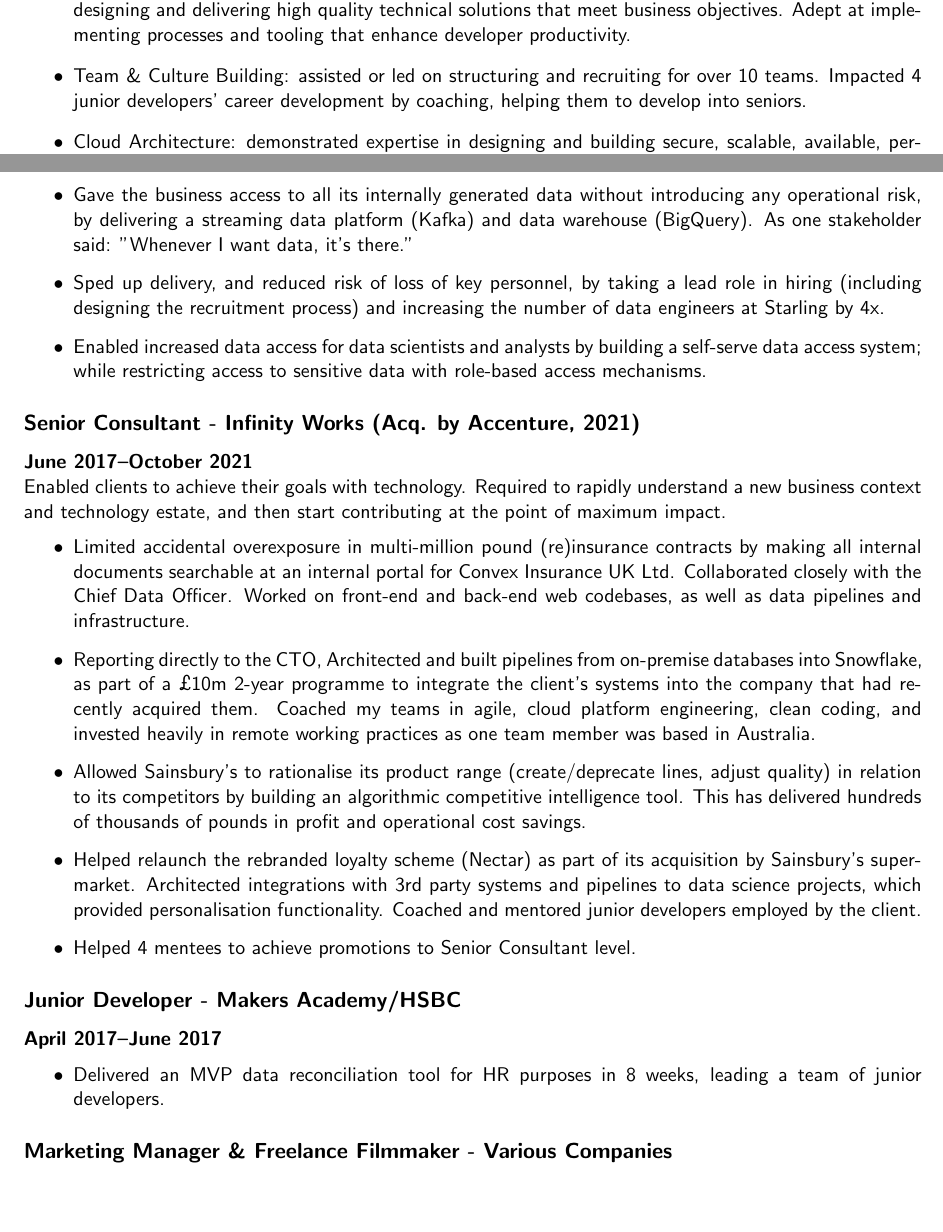
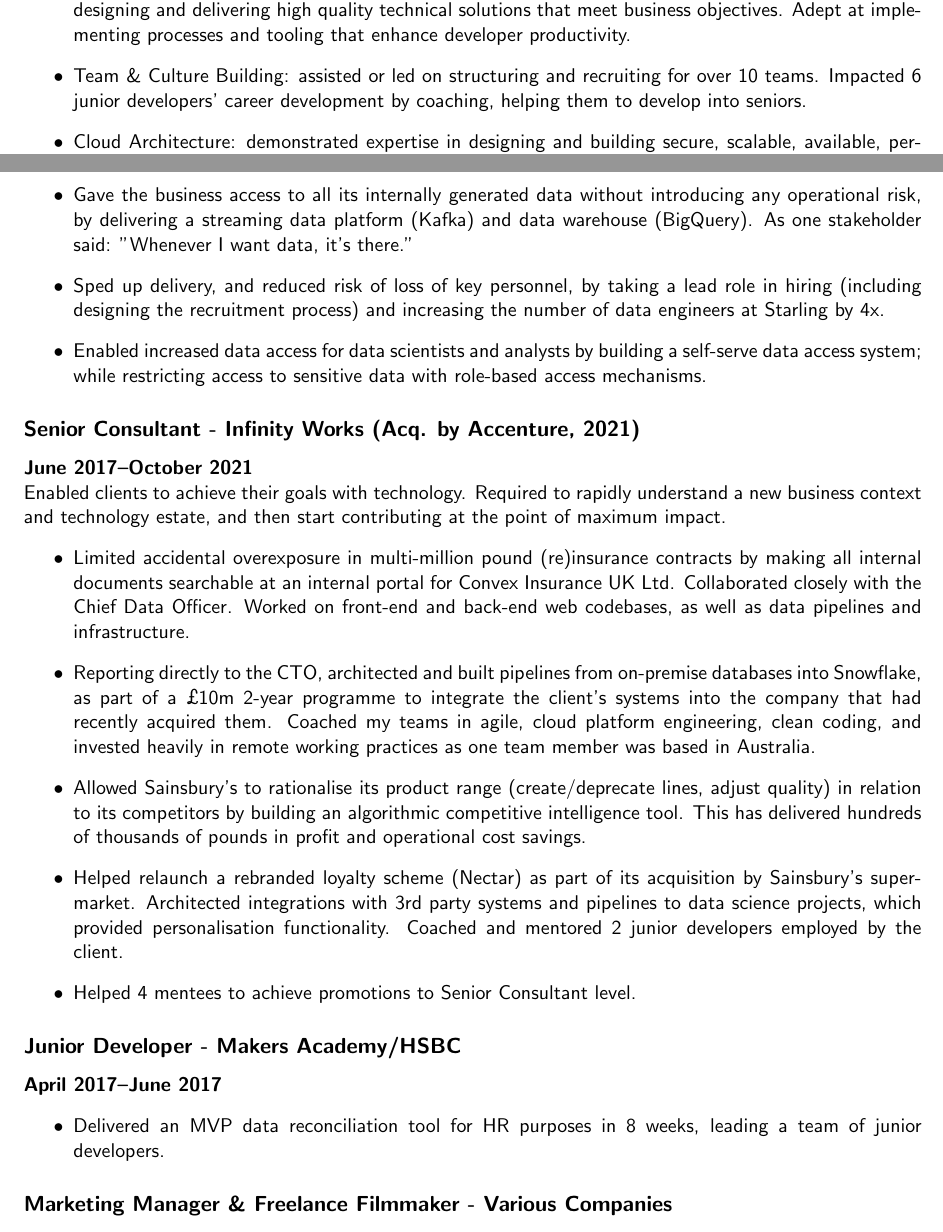
Before and after one commit to oscar-barlow/CV, a LaTeX CV (CV.tex): two parts of pages 1 and 2 of 2 before the commit and two parts of pages 1 and 2 of 3 after it, joined at a grey line, cut so that both start at the same text, the shorter picture padded with empty space. Compiled offline with pdfLaTeX.

Commit message:
typos and fixes (#16)

```diff
--- a/CV.tex
+++ b/CV.tex
@@ -31,7 +31,7 @@
 \section*{Key Skills}
 \begin{itemize}
 	\item Engineering Leadership: 7 years of experience leading cross-functional teams of 6-12 members; 6 years designing and delivering high quality technical solutions that meet business objectives. Adept at implementing processes and tooling that enhance developer productivity.
-	\item Team \& Culture Building: assisted or led on structuring and recruiting for over 10 teams. Impacted 4 junior developers' career development by coaching, helping them to develop into seniors.
+	\item Team \& Culture Building: assisted or led on structuring and recruiting for over 10 teams. Impacted 6 junior developers' career development by coaching, helping them to develop into seniors.
 	\item Cloud Architecture: demonstrated expertise in designing and building secure,
 	      scalable, available, performant, high quality and cost-effective
 	      systems in the
@@ -72,7 +72,7 @@
 	      (re)insurance contracts by making
 	      all internal documents searchable at an internal portal for Convex
 	      Insurance UK Ltd. Collaborated closely with the Chief Data Officer. Worked on front-end and back-end web codebases, as well as data pipelines and infrastructure.
-	\item Reporting directly to the CTO, Architected and built pipelines from on-premise databases into
+	\item Reporting directly to the CTO, architected and built pipelines from on-premise databases into
 	      Snowflake, as part of a £10m 2-year programme to integrate the
 	      client's systems into the company that had recently acquired them.
 	      Coached my teams in agile, cloud platform engineering, clean
@@ -86,8 +86,8 @@
 	      algorithmic competitive intelligence tool. This has delivered
 	      hundreds of
 	      thousands of pounds in profit and operational cost savings.
-	\item Helped relaunch the rebranded loyalty scheme (Nectar) as part of its acquisition by Sainsbury's supermarket. Architected integrations with 3rd party systems
-	      and pipelines to data science projects, which provided personalisation functionality. Coached and mentored junior
+	\item Helped relaunch a rebranded loyalty scheme (Nectar) as part of its acquisition by Sainsbury's supermarket. Architected integrations with 3rd party systems
+	      and pipelines to data science projects, which provided personalisation functionality. Coached and mentored 2 junior
 	      developers
 	      employed by the client.
 	\item Helped 4 mentees to achieve
```
